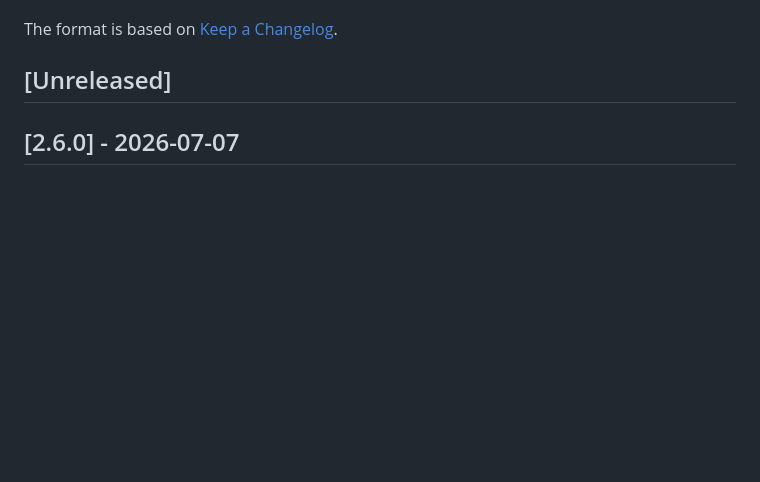
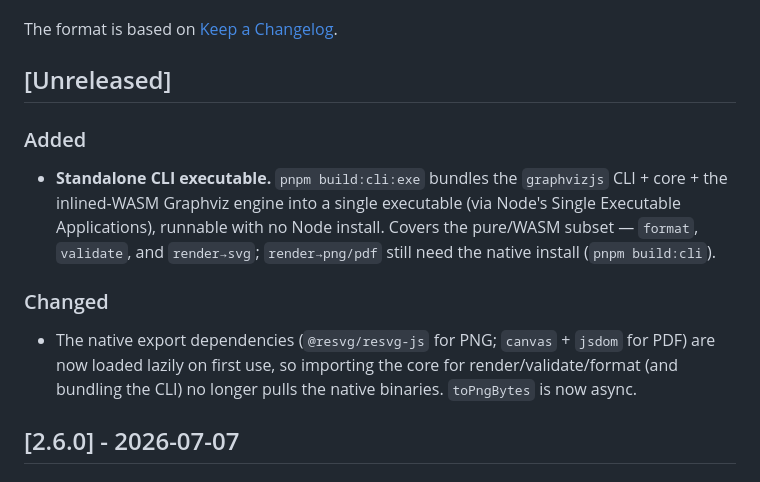
Before and after one commit to danielsimonjr/GraphvizJS, a Markdown page: CHANGELOG.md, the part around the change. Rendered like a GitHub page; blank space fills up the shorter version.

Commit message:
docs(changelog): standalone CLI exe + lazy native export deps (Unreleased)
Co-Authored-By: Claude Opus 4.8 (1M context) <noreply@anthropic.com>
Claude-Session: https://claude.ai/code/session_01KEuTefgG3KQrAquUcRSSj8

```diff
--- a/CHANGELOG.md
+++ b/CHANGELOG.md
@@ -5,6 +5,20 @@ All notable changes to GraphvizJS will be documented in this file.
 The format is based on [Keep a Changelog](https://keepachangelog.com/en/1.1.0/).
 
 ## [Unreleased]
+
+### Added
+
+- **Standalone CLI executable.** `pnpm build:cli:exe` bundles the `graphvizjs` CLI + core +
+  the inlined-WASM Graphviz engine into a single executable (via Node's Single Executable
+  Applications), runnable with no Node install. Covers the pure/WASM subset — `format`,
+  `validate`, and `render→svg`; `render→png/pdf` still need the native install
+  (`pnpm build:cli`).
+
+### Changed
+
+- The native export dependencies (`@resvg/resvg-js` for PNG; `canvas` + `jsdom` for PDF) are
+  now loaded lazily on first use, so importing the core for render/validate/format (and
+  bundling the CLI) no longer pulls the native binaries. `toPngBytes` is now async.
 
 ## [2.6.0] - 2026-07-07
 
```
